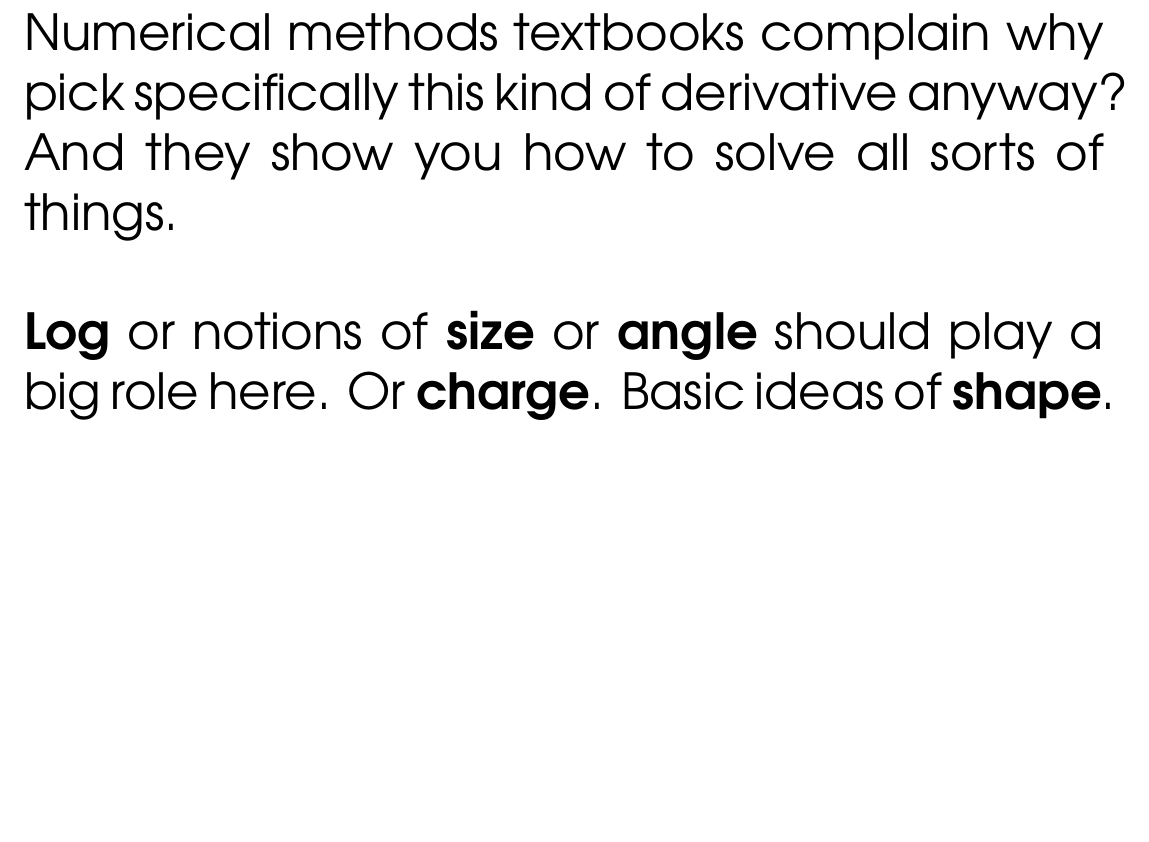
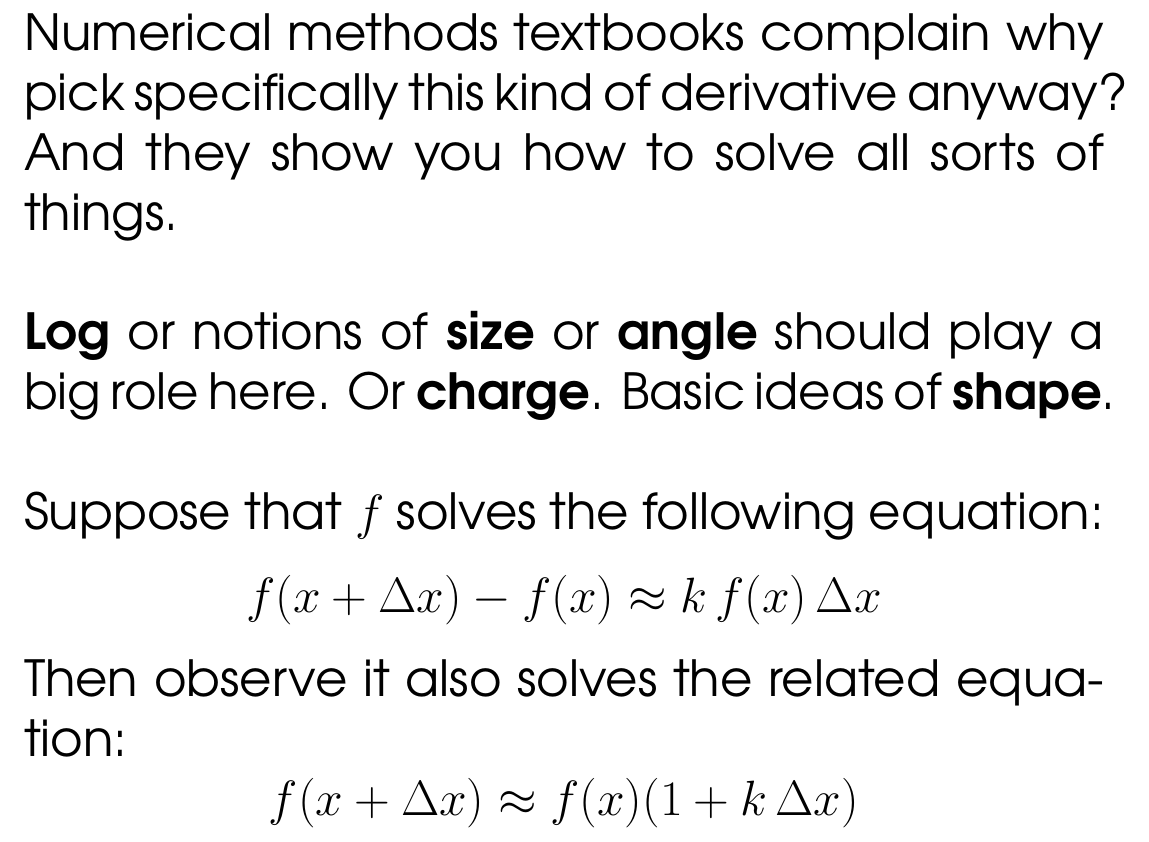
Before and after one commit to mango314/math-blog, a LaTeX document (082516-reflection-positivity.tex): part of page 4 of 6, cut so that both start at the same text, the shorter picture padded with empty space. Compiled offline with pdfLaTeX.

Commit message:
LOL - pi1(S^1) = Z

```diff
--- a/082516-reflection-positivity.tex
+++ b/082516-reflection-positivity.tex
@@ -58,7 +58,12 @@ The only equation we can really solve.  \newpage
 \noindent Maybe we can be more aggressive and say:
 $$ f(x + \Delta x) - 2 f(x) + f(x - \Delta x) \approx k \, f(x) \, (\Delta x)^2 $$
 Numerical methods textbooks complain why pick specifically this kind of derivative anyway?  And they show you how to solve all sorts of things. \\ \\
-\textbf{Log} or notions of \textbf{size} or \textbf{angle} should play a big role here.  Or \textbf{charge}.  Basic ideas of \textbf{shape}. \newpage
+\textbf{Log} or notions of \textbf{size} or \textbf{angle} should play a big role here.  Or \textbf{charge}.  Basic ideas of \textbf{shape}.  \\ \\
+Suppose that $f$ solves the following equation:
+$$ f(x + \Delta x) - f(x) \approx k \, f(x) \, \Delta x $$
+Then observe it also solves the related equation:
+$$ f(x + \Delta x) \approx f(x) (1 + k  \, \Delta x) $$
+ \newpage
 
 \noindent \textbf{2} - Solving the actual problem... \\ \\
 \newpage
```
Also changed, not shown: 082516-reflection-positivity.pdf.
